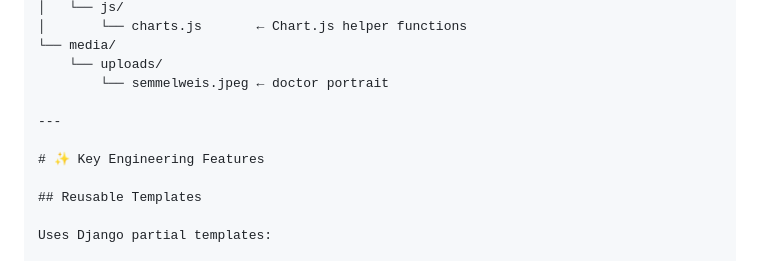
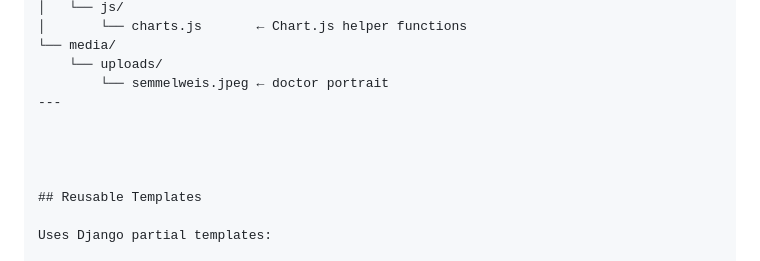
Before and after one commit to Tania1011/semmelweis_project, a Markdown page: README.md, the part around the change. Drawn GitHub-style.

```diff
--- a/README.md
+++ b/README.md
@@ -152,10 +152,10 @@ semmelweis_project/         ← Django project root (created by startproject)
 └── media/
     └── uploads/
         └── semmelweis.jpeg ← doctor portrait
-
 ---
 
-# ✨ Key Engineering Features
+
+
 
 ## Reusable Templates
 
```
